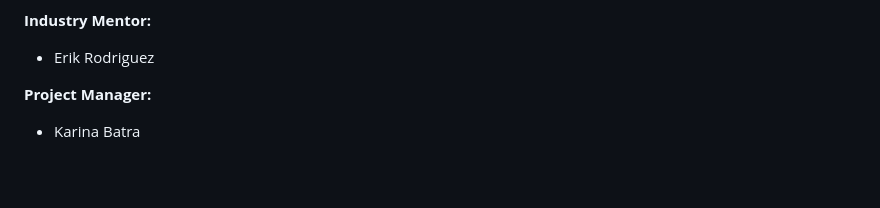
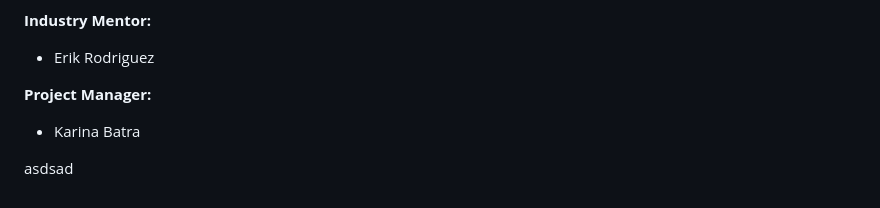
Before and after one commit to arcode35/ShareSched, a Markdown page: README.md, the part around the change. Drawn GitHub-style; blank space fills up the shorter version.

Commit message:
This is a final tes2t

```diff
--- a/README.md
+++ b/README.md
@@ -141,3 +141,5 @@ Meet team, decide frontend/backend teams, set up development environment, finali
 
 **Project Manager:**
 - Karina Batra
+
+asdsad
```
